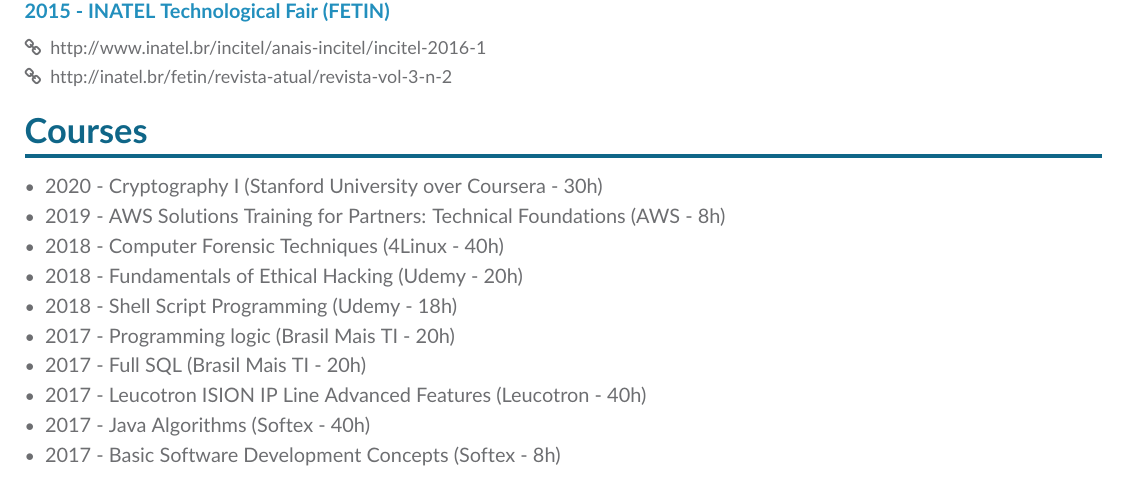
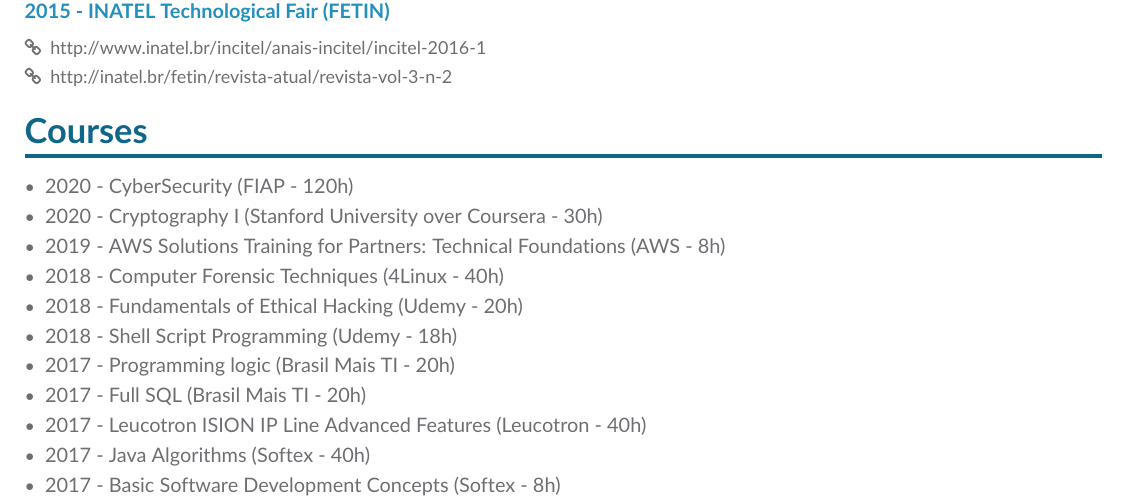
Before and after one commit to gustavocelani/curriculum, a LaTeX CV (latex_src_en/main.tex): part of page 2 of 2, cut so that both start at the same text. Compiled offline with pdfLaTeX.

Commit message:
Add FIAP CyberSecurity Course

```diff
--- a/latex_src_en/main.tex
+++ b/latex_src_en/main.tex
@@ -153,6 +153,7 @@
 \cvsection{Courses}
 
 \begin{itemize}
+    \item 2020 - CyberSecurity (FIAP - 120h)
     \item 2020 - Cryptography I (Stanford University over Coursera - 30h)
     \item 2019 - AWS Solutions Training for Partners: Technical Foundations (AWS - 8h)
     \item 2018 - Computer Forensic Techniques (4Linux - 40h)
```
Also changed, not shown: latex_src_ptbr/main.tex (+1 -0 lines), CV_Gustavo_Celani_EN.pdf, CV_Gustavo_Celani_ptBR.pdf.
